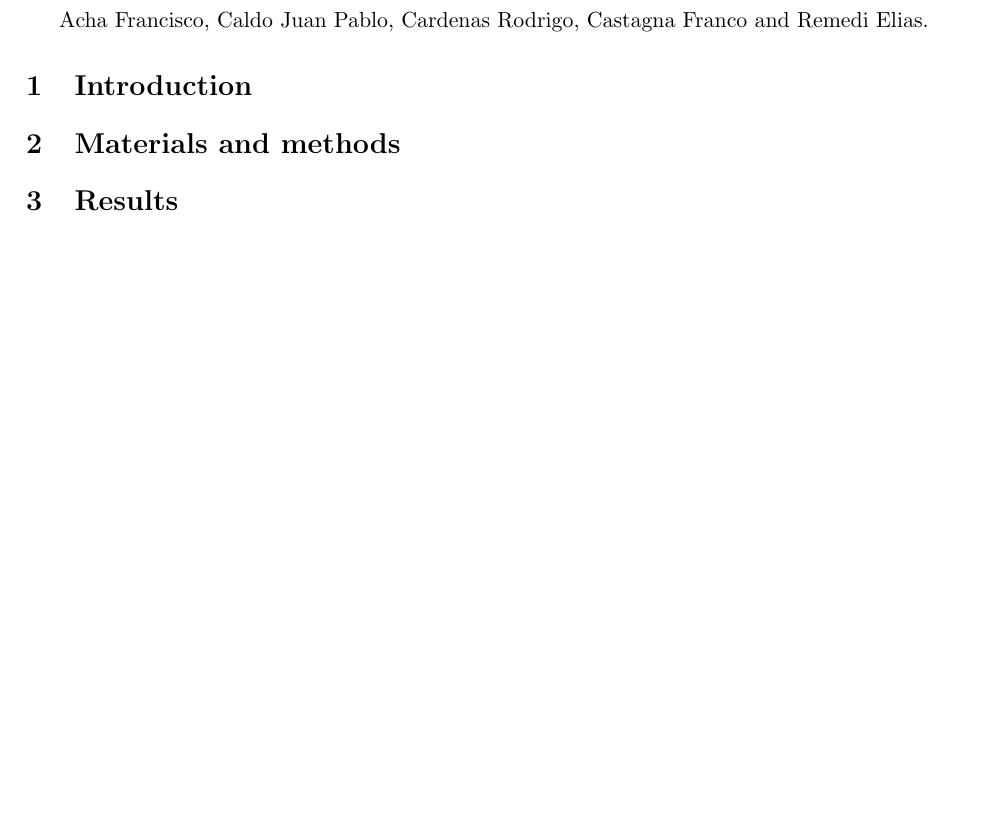
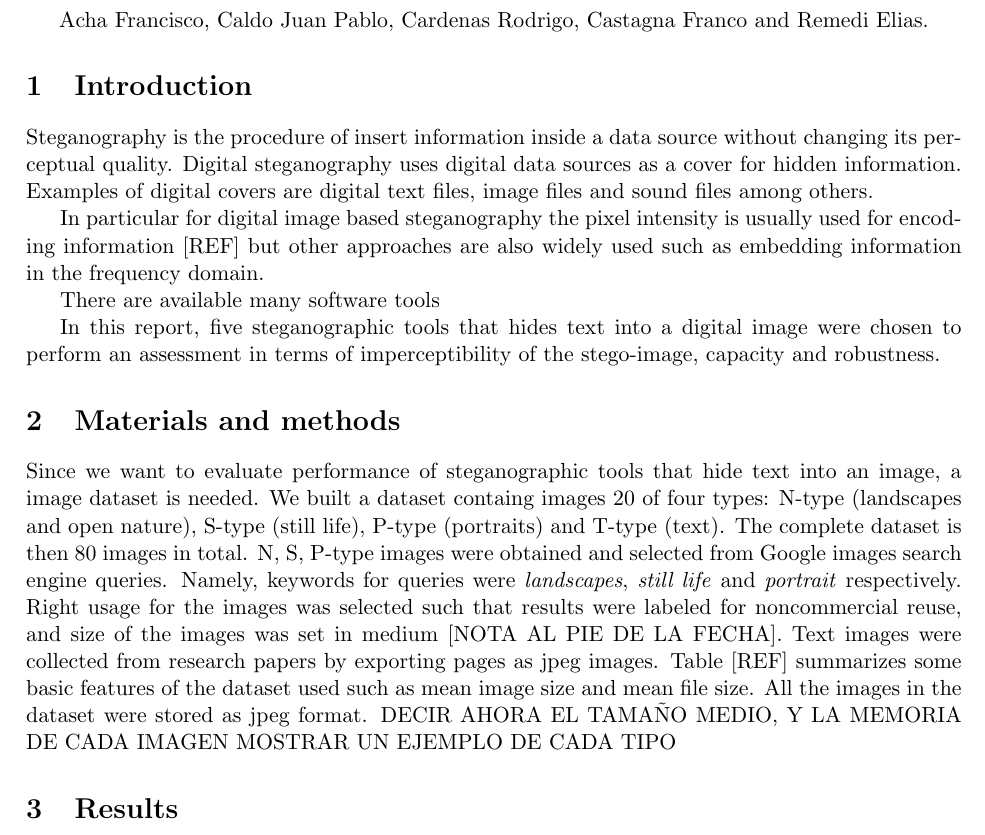
Before and after one commit to rodo-qatar/ECI-2019-watermarking, a LaTeX document (Report.tex): part of the page, cut so that both start at the same text, the shorter picture padded with empty space. Compiled offline with pdfLaTeX.

Commit message:
Starting report

```diff
--- a/Report.tex
+++ b/Report.tex
@@ -29,15 +29,37 @@ Acha Francisco, Caldo Juan Pablo, Cardenas Rodrigo, Castagna Franco and Remedi E
 \section{Introduction}
 
 %Define steganography
+Steganography is the procedure of insert information inside a data source without changing its perceptual quality.
+Digital steganography uses digital data sources as a cover for hidden information. Examples of digital covers
+are digital text files, image files and sound files among others.
+
 %Introduce context for steganographic methods on images
+In particular for digital image based steganography the pixel intensity is usually used for encoding information [REF]
+but other approaches are also widely used such as embedding information in the frequency domain.
+
 %Review steganography over images (main features)
 %Tell about software available for digital image-steganography
+There are available many software tools
+
 %Describe goals of current assignment
-
+In this report, five steganographic tools that hides text into a digital image were chosen to perform an assessment
+in terms of imperceptibility of the stego-image, capacity and robustness.
 
 \section{Materials and methods}
 
+
+
 %Dataset characterization
+Since we want to evaluate performance of steganographic tools that hide text into an image, a image dataset is needed.
+We built a dataset containg images 20 of four types: N-type (landscapes and open nature), S-type (still life), P-type (portraits) and
+T-type (text). The complete dataset is then 80 images in total. N, S, P-type images were obtained and selected from Google images search engine queries.
+Namely, keywords for queries were \textit{landscapes}, \textit{still life} and \textit{portrait} respectively.
+Right usage for the images was selected such that results were labeled for noncommercial reuse, and size of the images was set in
+medium [NOTA AL PIE DE LA FECHA]. Text images were collected from research papers by exporting pages as jpeg images.
+Table [REF] summarizes some basic features of the dataset used such as mean image size and mean file size. All the
+images in the dataset were stored as jpeg format. DECIR AHORA EL TAMAÑO MEDIO, Y LA MEMORIA DE CADA IMAGEN
+MOSTRAR UN EJEMPLO DE CADA TIPO
+
 %Briefing of features for selected softwares
 %Imperceptibility, capacity and robustness assessment
 
```
Also changed, not shown: Report.pdf.
